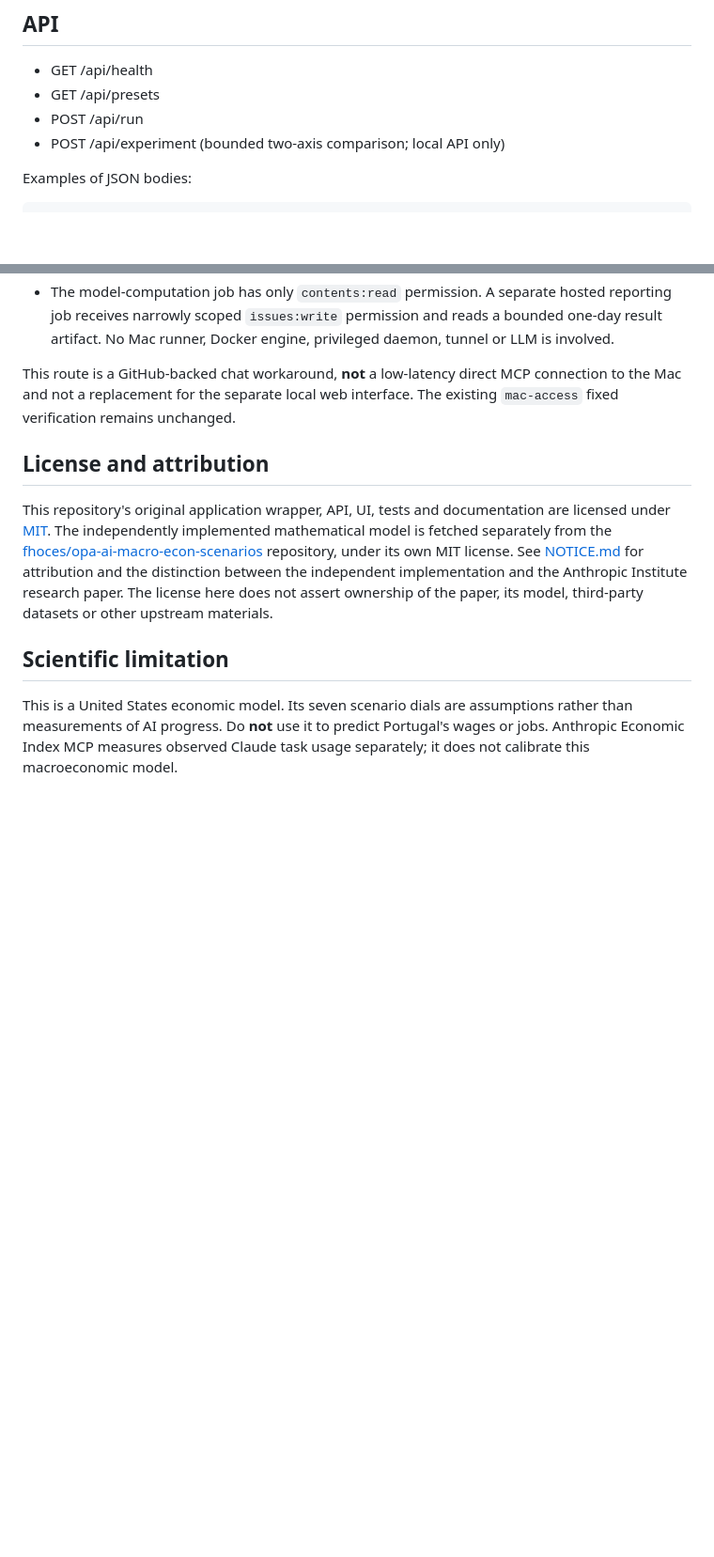
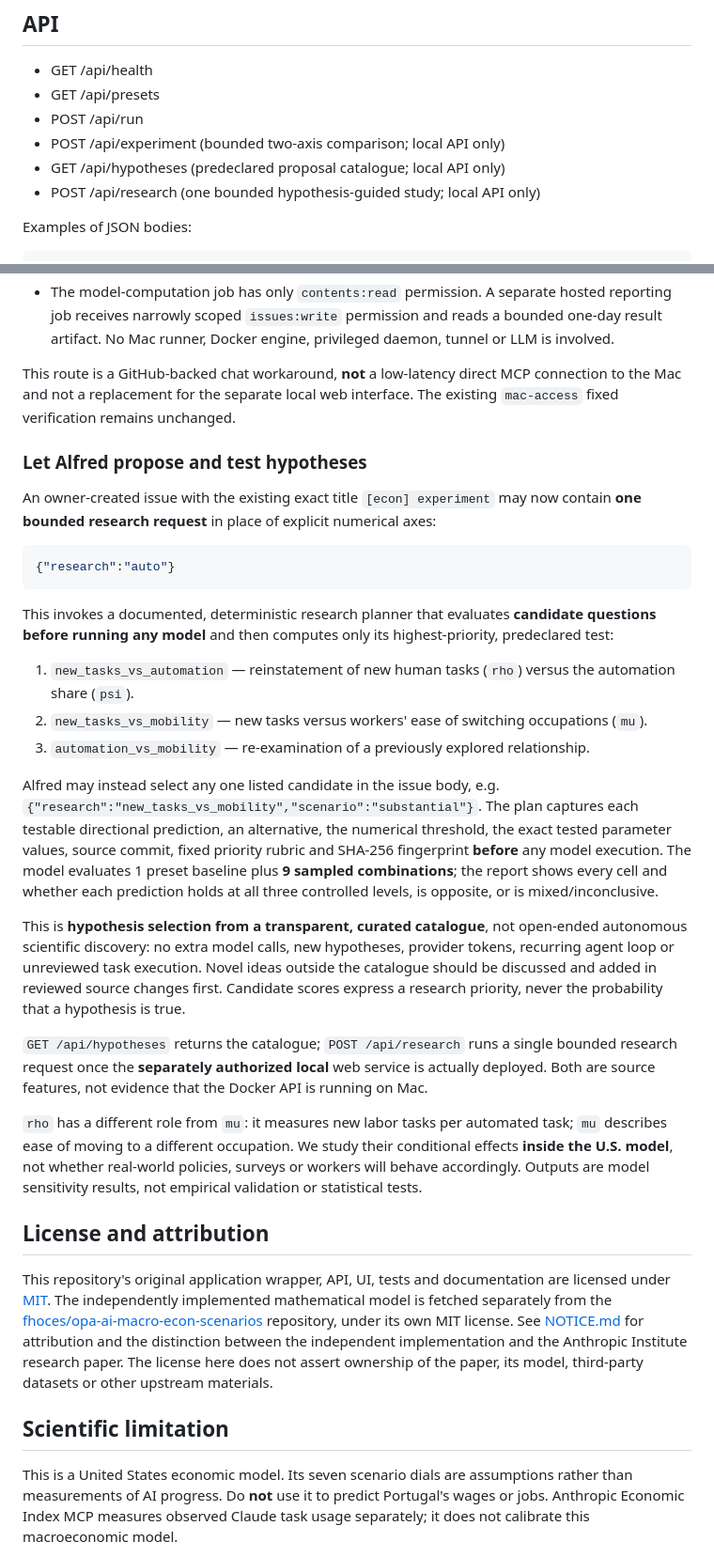
Before and after one commit to Dmitry-dev-pet/truthrail-economic-lab, a Markdown page: README.md, 2 parts joined by grey strips. Shown at 94% size. Rendered like a GitHub page; blank space fills up the shorter version.

Commit message:
Document bounded hypothesis planner and verified Mac-vs-hosted boundaries

````diff
--- a/README.md
+++ b/README.md
@@ -40,6 +40,8 @@ Do not substitute a new public proxy or tunnel for this localhost-only service.
 - GET /api/presets
 - POST /api/run
 - POST /api/experiment (bounded two-axis comparison; local API only)
+- GET /api/hypotheses (predeclared proposal catalogue; local API only)
+- POST /api/research (one bounded hypothesis-guided study; local API only)
 
 Examples of JSON bodies:
 
@@ -111,6 +113,55 @@ This route is a GitHub-backed chat workaround, **not** a low-latency direct
 MCP connection to the Mac and not a replacement for the separate local web
 interface. The existing `mac-access` fixed verification remains unchanged.
 
+### Let Alfred propose and test hypotheses
+
+An owner-created issue with the existing exact title `[econ] experiment` may
+now contain **one bounded research request** in place of explicit numerical
+axes:
+
+```json
+{"research":"auto"}
+```
+
+This invokes a documented, deterministic research planner that evaluates
+**candidate questions before running any model** and then computes only its
+highest-priority, predeclared test:
+
+1. `new_tasks_vs_automation` — reinstatement of new human tasks (`rho`)
+   versus the automation share (`psi`).
+2. `new_tasks_vs_mobility` — new tasks versus workers' ease of switching
+   occupations (`mu`).
+3. `automation_vs_mobility` — re-examination of a previously explored
+   relationship.
+
+Alfred may instead select any one listed candidate in the issue body, e.g.
+`{"research":"new_tasks_vs_mobility","scenario":"substantial"}`. The plan
+captures each testable directional prediction, an alternative, the numerical
+threshold, the exact tested parameter values, source commit, fixed priority
+rubric and SHA-256 fingerprint **before** any model execution. The model
+evaluates 1 preset baseline plus **9 sampled combinations**; the report
+shows every cell and whether each prediction holds at all three controlled
+levels, is opposite, or is mixed/inconclusive.
+
+This is **hypothesis selection from a transparent, curated catalogue**,
+not open-ended autonomous scientific discovery: no extra model calls, new
+hypotheses, provider tokens, recurring agent loop or unreviewed task
+execution. Novel ideas outside the catalogue should be discussed and added
+in reviewed source changes first. Candidate scores express a research
+priority, never the probability that a hypothesis is true.
+
+`GET /api/hypotheses` returns the catalogue; `POST /api/research` runs a
+single bounded research request once the **separately authorized local**
+web service is actually deployed. Both are source features, not evidence
+that the Docker API is running on Mac.
+
+`rho` has a different role from `mu`: it measures new labor tasks per
+automated task; `mu` describes ease of moving to a different occupation.
+We study their conditional effects **inside the U.S. model**, not whether
+real-world policies, surveys or workers will behave accordingly. Outputs
+are model sensitivity results, not empirical validation or statistical
+tests.
+
 ## License and attribution
 
 This repository's original application wrapper, API, UI, tests and documentation
````
Also changed, not shown: other parts of README.md (+10 -6 lines).
